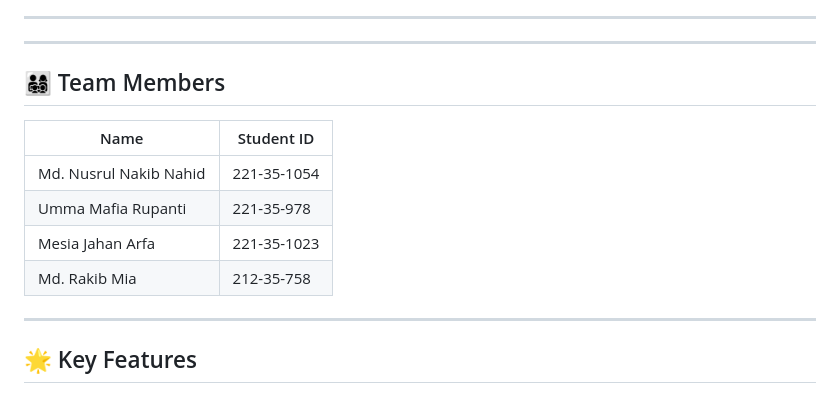
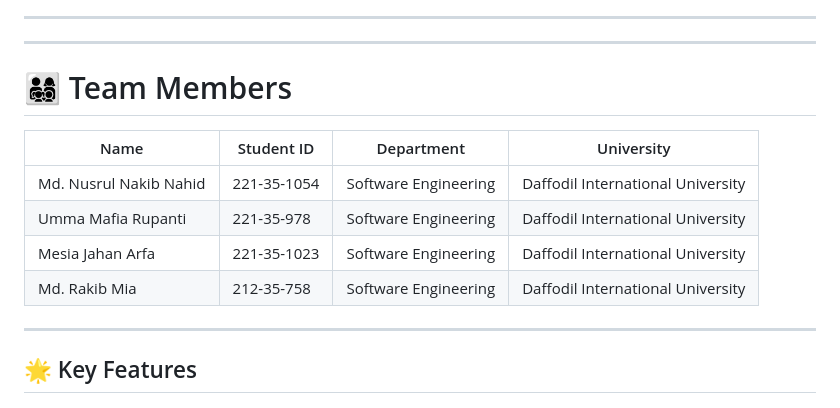
Before and after one commit to nusrulnakibnahid/Online-Grocery-Shop---FreshMart, a Markdown page: README.md, the part around the change. GitHub-like rendering.

```diff
--- a/README.md
+++ b/README.md
@@ -38,14 +38,15 @@ This project was built as part of our academic coursework to demonstrate web dev
 
 ---
 
-## 👨‍👩‍👧‍👦 Team Members
+# 👨‍👩‍👧‍👦 Team Members
 
-| Name                     | Student ID     |
-|--------------------------|----------------|
-| Md. Nusrul Nakib Nahid   | 221-35-1054    |
-| Umma Mafia Rupanti       | 221-35-978     |
-| Mesia Jahan Arfa         | 221-35-1023    |
-| Md. Rakib Mia            | 212-35-758     |
+| Name                     | Student ID     | Department           | University                      |
+|--------------------------|----------------|----------------------|---------------------------------|
+| Md. Nusrul Nakib Nahid   | 221-35-1054    | Software Engineering | Daffodil International University |
+| Umma Mafia Rupanti       | 221-35-978     | Software Engineering | Daffodil International University |
+| Mesia Jahan Arfa         | 221-35-1023    | Software Engineering | Daffodil International University |
+| Md. Rakib Mia            | 212-35-758     | Software Engineering | Daffodil International University |
+
 
 ---
 
```
